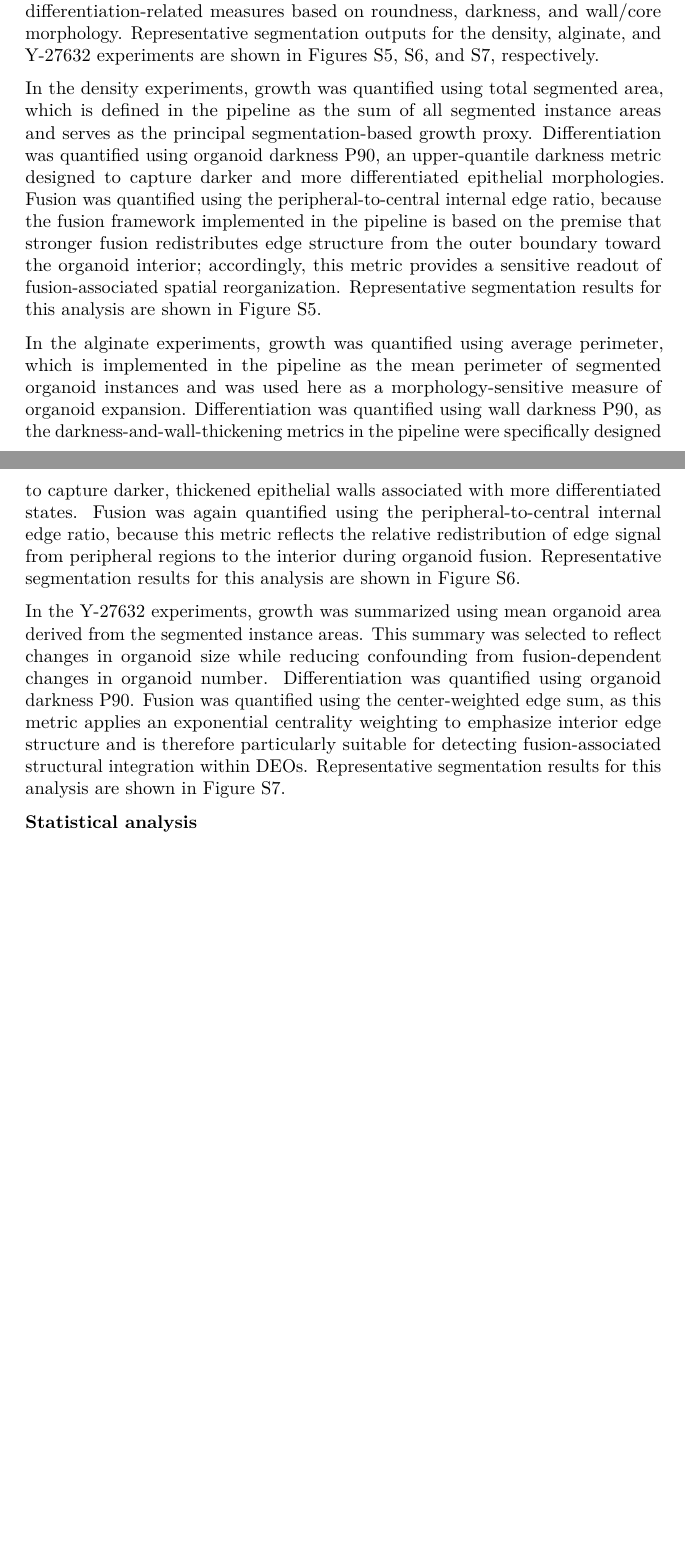
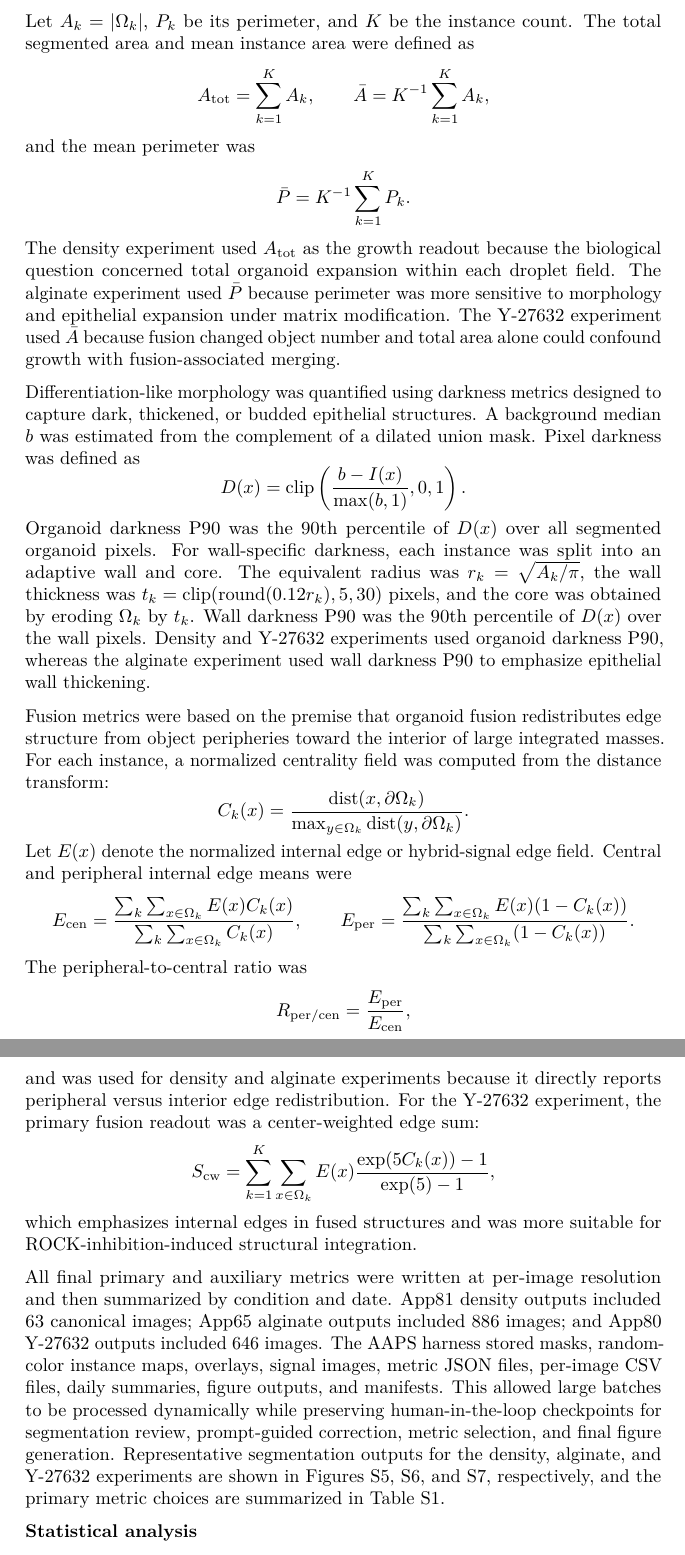
Before and after one commit to lachlanchen/OrganoidQuant, a LaTeX document (publication/aaps-organoid/main.tex): two parts of pages 19 and 20 of 21 before the commit and two parts of pages 21 and 22 of 24 after it, joined at a grey line, cut at the place of the change, the shorter picture padded with empty space. Compiled offline with pdfLaTeX.

Commit message:
publication: expand aaps organoid agent methods

```diff
--- a/publication/aaps-organoid/main.tex
+++ b/publication/aaps-organoid/main.tex
@@ -247,6 +247,5 @@ Total RNA was extracted from alginate-based DEOs (no-alginate, low-alginate, and
 
-Brightfield images were analyzed using a custom DEO segmentation and quantification pipeline developed for the experimental workflows. Briefly, raw TIFF images were converted to grayscale and processed to generate a hybrid signal image, followed by support-mask extraction, multiscale Cellpose-based instance segmentation, signal-based recovery of large, fused structures, and overlap-aware candidate merging (Figure S4). The final label maps and signal images were then used for downstream quantification of growth, fusion, and differentiation-related phenotypes (Table S1). The metric framework included growth-related measures based on segmented instance geometry, fusion-related measures based on redistribution of edge structure from the organoid periphery toward the interior, and differentiation-related measures based on roundness, darkness, and wall/core morphology. Representative segmentation outputs for the density, alginate, and Y-27632 experiments are shown in Figures S5, S6, and S7, respectively.
+Brightfield image analysis was implemented as a harnessed AAPS Organoid Agent workflow rather than a single fixed segmentation script. The goal of the harness was to make agentic image analysis reproducible: each run registered the source image path, experiment branch, date, condition or concentration, replicate, magnification, output mask, overlay, metric JSON, and summary CSV in a persistent file database. The final analysis roots were \texttt{app81\_density\_stitched\_cellpose\_v5\_final\_metrics\_v1} for density experiments, \texttt{app65\_alginate\_v3\_direct\_brightfield} for alginate experiments, and \texttt{app80\_all\_concentrations\_multiscale\_large\_recovery} for Y-27632 experiments. The database layer included \texttt{source\_image\_database.csv}, per-image metric tables, daily summary tables, and manifest files. The AAPS harness therefore separated the biological experiment design from low-level image-processing choices and preserved the provenance required to audit each final measurement.
 
-In the density experiments, growth was quantified using total segmented area, which is defined in the pipeline as the sum of all segmented instance areas and serves as the principal segmentation-based growth proxy. Differentiation was quantified using organoid darkness P90, an upper-quantile darkness metric designed to capture darker and more differentiated epithelial morphologies. Fusion was quantified using the peripheral-to-central internal edge ratio, because the fusion framework implemented in the pipeline is based on the premise that stronger fusion redistributes edge structure from the outer boundary toward the organoid interior; accordingly, this metric provides a sensitive readout of fusion-associated spatial reorganization. Representative segmentation results for this analysis are shown in Figure S5.
+The AAPS workflow followed a register--inspect--route--segment--verify--quantify pattern. First, images were registered from the raw experiment folders and converted into a canonical metadata table. Second, the image was inspected for modality, magnification, object density, expected object scale, and image quality. Third, the harness routed the image to the most appropriate segmentation branch. This routing was necessary because the three experiments had different image priors: density images contained stitched 10x panels with variable organoid counts, alginate images included many directly acquired brightfield fields, and Y-27632 images contained concentration-dependent large fused organoids. The final segmentation branch could therefore combine multiscale Cellpose, deterministic thresholding, signal-based large-object recovery, and, for selected difficult App81 panels, image-generation-assisted mask refinement using Nano Banana 2.
 
-In the alginate experiments, growth was quantified using average perimeter, which is implemented in the pipeline as the mean perimeter of segmented organoid instances and was used here as a morphology-sensitive measure of organoid expansion. Differentiation was quantified using wall darkness P90, as the darkness-and-wall-thickening metrics in the pipeline were specifically designed to capture darker, thickened epithelial walls associated with more differentiated states. Fusion was again quantified using the peripheral-to-central internal edge ratio, because this metric reflects the relative redistribution of edge signal from peripheral regions to the interior during organoid fusion. Representative segmentation results for this analysis are shown in Figure S6.
@@ -253,2 +261 @@ In the alginate experiments, growth was quantified using average perimeter, whic
 
-In the Y-27632 experiments, growth was summarized using mean organoid area derived from the segmented instance areas. This summary was selected to reflect changes in organoid size while reducing confounding from fusion-dependent changes in organoid number. Differentiation was quantified using organoid darkness P90. Fusion was quantified using the center-weighted edge sum, as this metric applies an exponential centrality weighting to emphasize interior edge structure and is therefore particularly suitable for detecting fusion-associated structural integration within DEOs. Representative segmentation results for this analysis are shown in Figure S7.
@@ -255,3 +268,39 @@ In the Y-27632 experiments, growth was summarized using mean organoid area deriv
+Metric selection was performed by the AAPS Organoid Agent using the experiment design and then finalized by human-in-the-loop review. The agent selected one primary growth, differentiation, and fusion readout per experiment, while also retaining auxiliary metrics for audit and sensitivity checks. Let \(\Omega\) be the image domain and let \(\Omega_k=\{x:L(x)=k\}\) be organoid instance \(k\). Let \(A_k=|\Omega_k|\), \(P_k\) be its perimeter, and \(K\) be the instance count. The total segmented area and mean instance area were defined as
+\[
+A_{\mathrm{tot}}=\sum_{k=1}^{K}A_k, \qquad \bar{A}=K^{-1}\sum_{k=1}^{K}A_k,
+\]
+and the mean perimeter was
+\[
+\bar{P}=K^{-1}\sum_{k=1}^{K}P_k.
+\]
+The density experiment used \(A_{\mathrm{tot}}\) as the growth readout because the biological question concerned total organoid expansion within each droplet field. The alginate experiment used \(\bar{P}\) because perimeter was more sensitive to morphology and epithelial expansion under matrix modification. The Y-27632 experiment used \(\bar{A}\) because fusion changed object number and total area alone could confound growth with fusion-associated merging.
+
+Differentiation-like morphology was quantified using darkness metrics designed to capture dark, thickened, or budded epithelial structures. A background median \(b\) was estimated from the complement of a dilated union mask. Pixel darkness was defined as
+\[
+D(x)=\operatorname{clip}\left(\frac{b-I(x)}{\max(b,1)},0,1\right).
+\]
+Organoid darkness P90 was the 90th percentile of \(D(x)\) over all segmented organoid pixels. For wall-specific darkness, each instance was split into an adaptive wall and core. The equivalent radius was \(r_k=\sqrt{A_k/\pi}\), the wall thickness was \(t_k=\operatorname{clip}(\operatorname{round}(0.12r_k),5,30)\) pixels, and the core was obtained by eroding \(\Omega_k\) by \(t_k\). Wall darkness P90 was the 90th percentile of \(D(x)\) over the wall pixels. Density and Y-27632 experiments used organoid darkness P90, whereas the alginate experiment used wall darkness P90 to emphasize epithelial wall thickening.
+
+Fusion metrics were based on the premise that organoid fusion redistributes edge structure from object peripheries toward the interior of large integrated masses. For each instance, a normalized centrality field was computed from the distance transform:
+\[
+C_k(x)=\frac{\operatorname{dist}(x,\partial\Omega_k)}{\max_{y\in\Omega_k}\operatorname{dist}(y,\partial\Omega_k)}.
+\]
+Let \(E(x)\) denote the normalized internal edge or hybrid-signal edge field. Central and peripheral internal edge means were
+\[
+E_{\mathrm{cen}}=\frac{\sum_k\sum_{x\in\Omega_k}E(x)C_k(x)}{\sum_k\sum_{x\in\Omega_k}C_k(x)}, \qquad
+E_{\mathrm{per}}=\frac{\sum_k\sum_{x\in\Omega_k}E(x)(1-C_k(x))}{\sum_k\sum_{x\in\Omega_k}(1-C_k(x))}.
+\]
+The peripheral-to-central ratio was
+\[
+R_{\mathrm{per/cen}}=\frac{E_{\mathrm{per}}}{E_{\mathrm{cen}}},
+\]
+and was used for density and alginate experiments because it directly reports peripheral versus interior edge redistribution. For the Y-27632 experiment, the primary fusion readout was a center-weighted edge sum:
+\[
+S_{\mathrm{cw}}=\sum_{k=1}^{K}\sum_{x\in\Omega_k}E(x)\frac{\exp(5C_k(x))-1}{\exp(5)-1},
+\]
+which emphasizes internal edges in fused structures and was more suitable for ROCK-inhibition-induced structural integration.
+
+All final primary and auxiliary metrics were written at per-image resolution and then summarized by condition and date. App81 density outputs included 63 canonical images; App65 alginate outputs included 886 images; and App80 Y-27632 outputs included 646 images. The AAPS harness stored masks, random-color instance maps, overlays, signal images, metric JSON files, per-image CSV files, daily summaries, figure outputs, and manifests. This allowed large batches to be processed dynamically while preserving human-in-the-loop checkpoints for segmentation review, prompt-guided correction, metric selection, and final figure generation. Representative segmentation outputs for the density, alginate, and Y-27632 experiments are shown in Figures S5, S6, and S7, respectively, and the primary metric choices are summarized in Table S1.
 
 \textbf{Statistical analysis}
 
```
Also changed, not shown: publication/aaps-organoid/main.tex (21 more changed lines), 1 other file.
